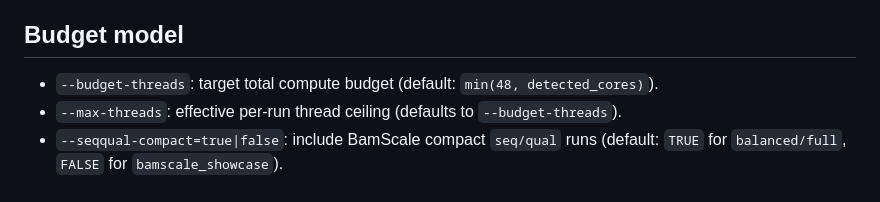
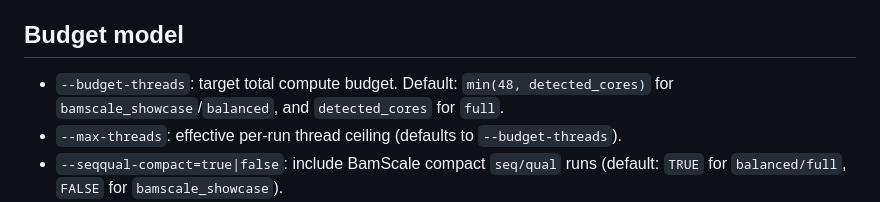
Before and after one commit to cparsania/BamScale, a Markdown page: inst/benchmarks/README.md, the part around the change. GitHub-like rendering.

Commit message:
README correction

```diff
--- a/inst/benchmarks/README.md
+++ b/inst/benchmarks/README.md
@@ -17,7 +17,8 @@ Report sections that claim cross-package comparison use only the `fair` track.
 
 ## Budget model
 
-- `--budget-threads`: target total compute budget (default: `min(48, detected_cores)`).
+- `--budget-threads`: target total compute budget.
+  Default: `min(48, detected_cores)` for `bamscale_showcase`/`balanced`, and `detected_cores` for `full`.
 - `--max-threads`: effective per-run thread ceiling (defaults to `--budget-threads`).
 - `--seqqual-compact=true|false`: include BamScale compact `seq/qual` runs (default: `TRUE` for `balanced/full`, `FALSE` for `bamscale_showcase`).
 - Multi-file BamScale uses balanced split:
```
